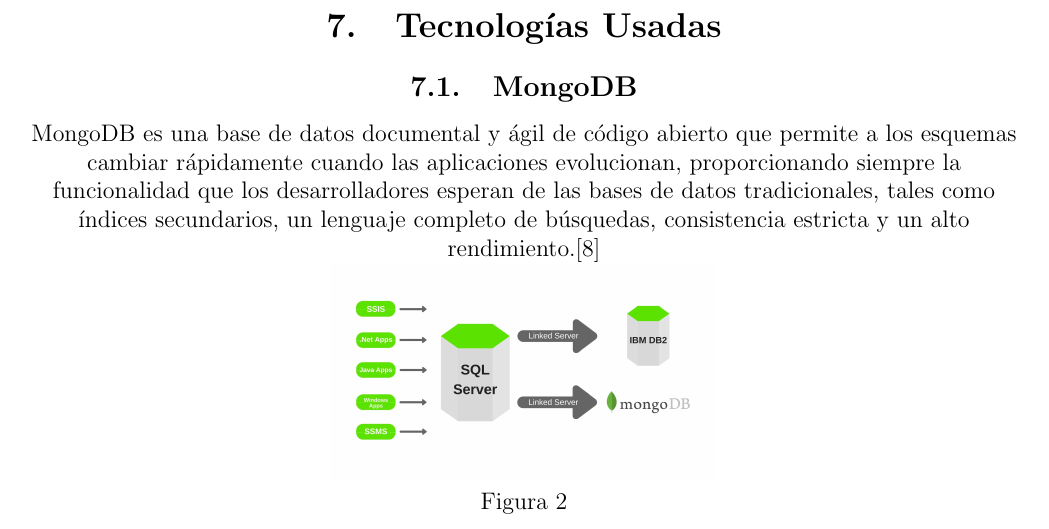
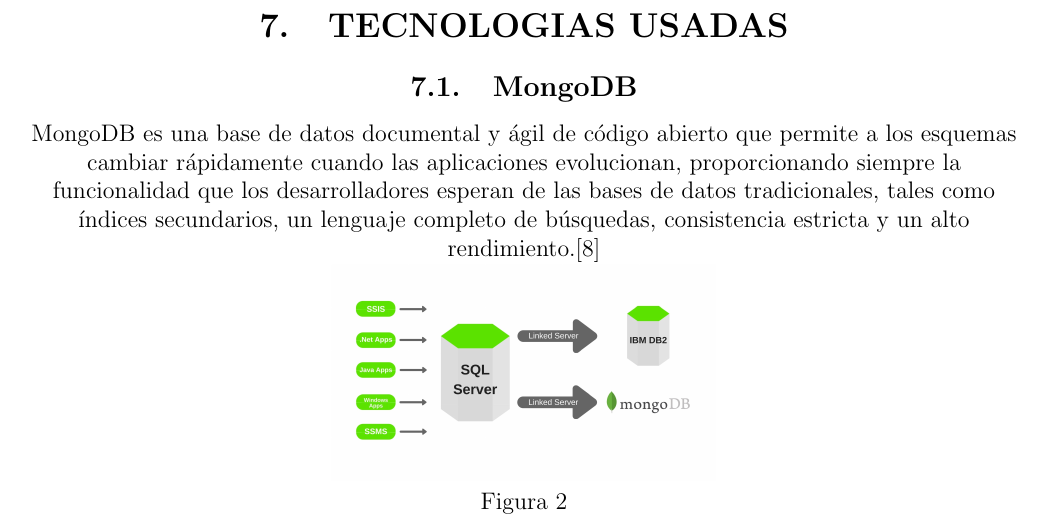
Before and after one commit to perez10/Trabajo-Final-U-III, a LaTeX paper (Trabajo-Final-U-III.tex, which reads Secciones/Actividad01.tex): part of page 7 of 13, cut at the place of the change. Compiled offline with pdfLaTeX.

Commit message:
Update Actividad01.tex

```diff
--- a/Secciones/Actividad01.tex
+++ b/Secciones/Actividad01.tex
@@ -127,7 +127,7 @@ El objetivo es proteger la Base de Datos contra
 accesos no autorizados.
 
 
-\section{Tecnolog\'ias Usadas}
+\section{TECNOLOGIAS USADAS}
 \subsection{MongoDB}
 MongoDB es una base de datos documental y \'agil de c\'odigo abierto que permite a los esquemas cambiar r\'apidamente cuando las aplicaciones evolucionan, proporcionando siempre la funcionalidad que los desarrolladores esperan de las bases de datos tradicionales, tales como \'indices secundarios, un lenguaje completo de b\'usquedas, consistencia estricta y un alto rendimiento.\cite{mongo}
 \\
```
